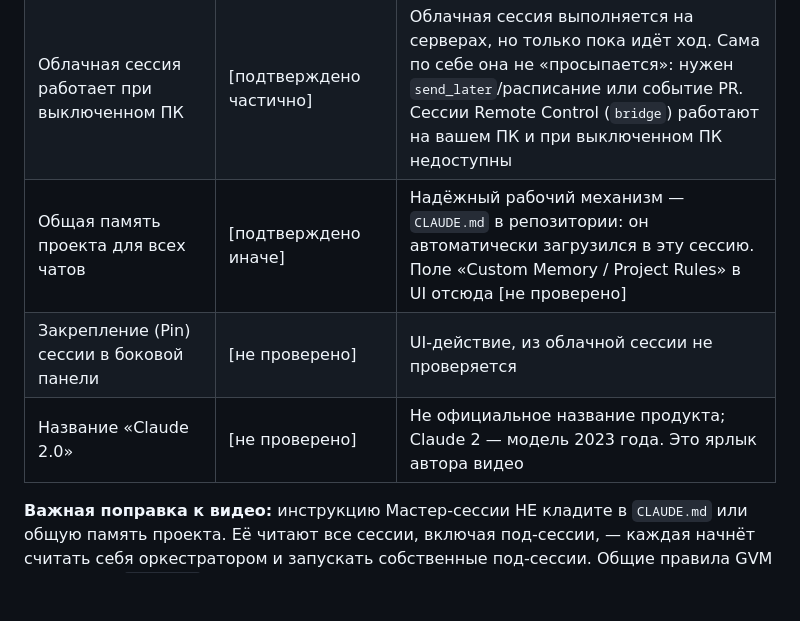
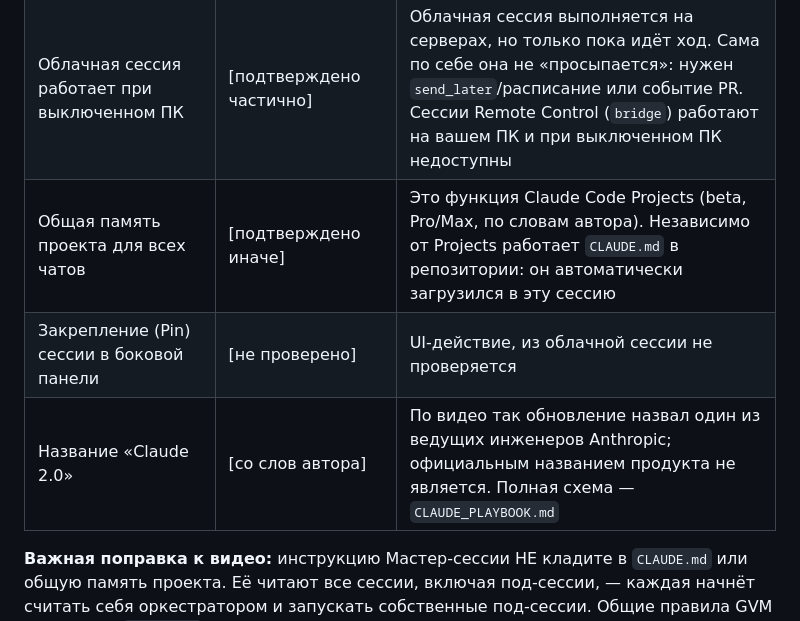
Before and after one commit to gvbsmedia767-cmyk/plod, a Markdown page: gvm-creative-os/MASTER_SESSION.md, the part around the change. Rendered like a GitHub page; blank space fills up the shorter version.

```diff
--- a/gvm-creative-os/MASTER_SESSION.md
+++ b/gvm-creative-os/MASTER_SESSION.md
@@ -10,9 +10,9 @@
 | «До 20 последних чатов» | [подтверждено частично] | 20 — это только размер страницы по умолчанию; лимит до 100 и есть пагинация (`has_more`) |
 | Мастер сам запускает под-сессии и собирает результат | [подтверждено по инструментам] | Есть `create_session`, `send_message`, `get_session`, `list_events`; пробный запуск под-сессии не выполнялся, чтобы не тратить лимиты |
 | Облачная сессия работает при выключенном ПК | [подтверждено частично] | Облачная сессия выполняется на серверах, но только пока идёт ход. Сама по себе она не «просыпается»: нужен `send_later`/расписание или событие PR. Сессии Remote Control (`bridge`) работают на вашем ПК и при выключенном ПК недоступны |
-| Общая память проекта для всех чатов | [подтверждено иначе] | Надёжный рабочий механизм — `CLAUDE.md` в репозитории: он автоматически загрузился в эту сессию. Поле «Custom Memory / Project Rules» в UI отсюда [не проверено] |
+| Общая память проекта для всех чатов | [подтверждено иначе] | Это функция Claude Code Projects (beta, Pro/Max, по словам автора). Независимо от Projects работает `CLAUDE.md` в репозитории: он автоматически загрузился в эту сессию |
 | Закрепление (Pin) сессии в боковой панели | [не проверено] | UI-действие, из облачной сессии не проверяется |
-| Название «Claude 2.0» | [не проверено] | Не официальное название продукта; Claude 2 — модель 2023 года. Это ярлык автора видео |
+| Название «Claude 2.0» | [со слов автора] | По видео так обновление назвал один из ведущих инженеров Anthropic; официальным названием продукта не является. Полная схема — `CLAUDE_PLAYBOOK.md` |
 
 **Важная поправка к видео:** инструкцию Мастер-сессии НЕ кладите в `CLAUDE.md` или общую память проекта. Её читают все сессии, включая под-сессии, — каждая начнёт считать себя оркестратором и запускать собственные под-сессии. Общие правила GVM остаются в `CLAUDE.md`, роль мастера — только первым сообщением в одном закреплённом чате.
 
```
Also changed, not shown: gvm-creative-os/CLAUDE_PLAYBOOK.md (added, +50 -0 lines).
